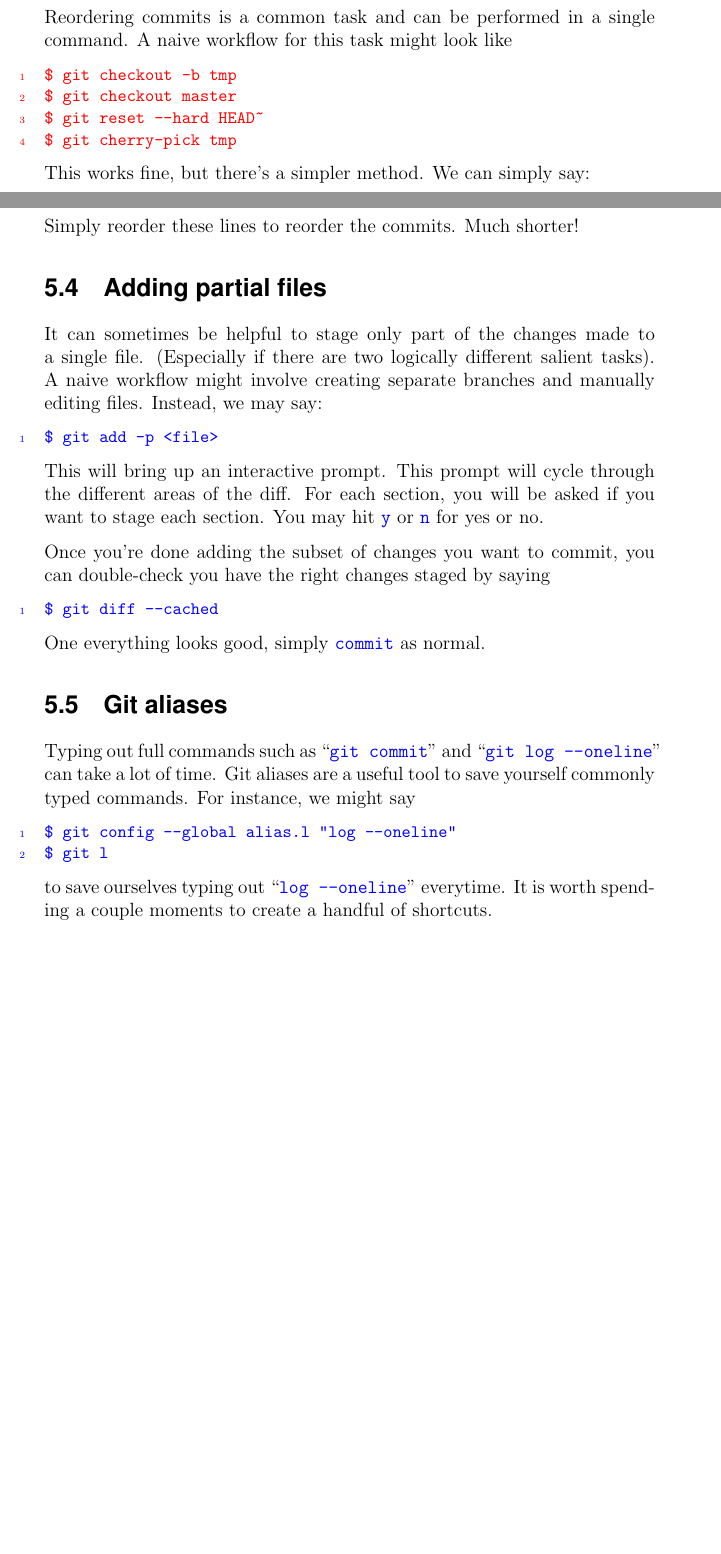
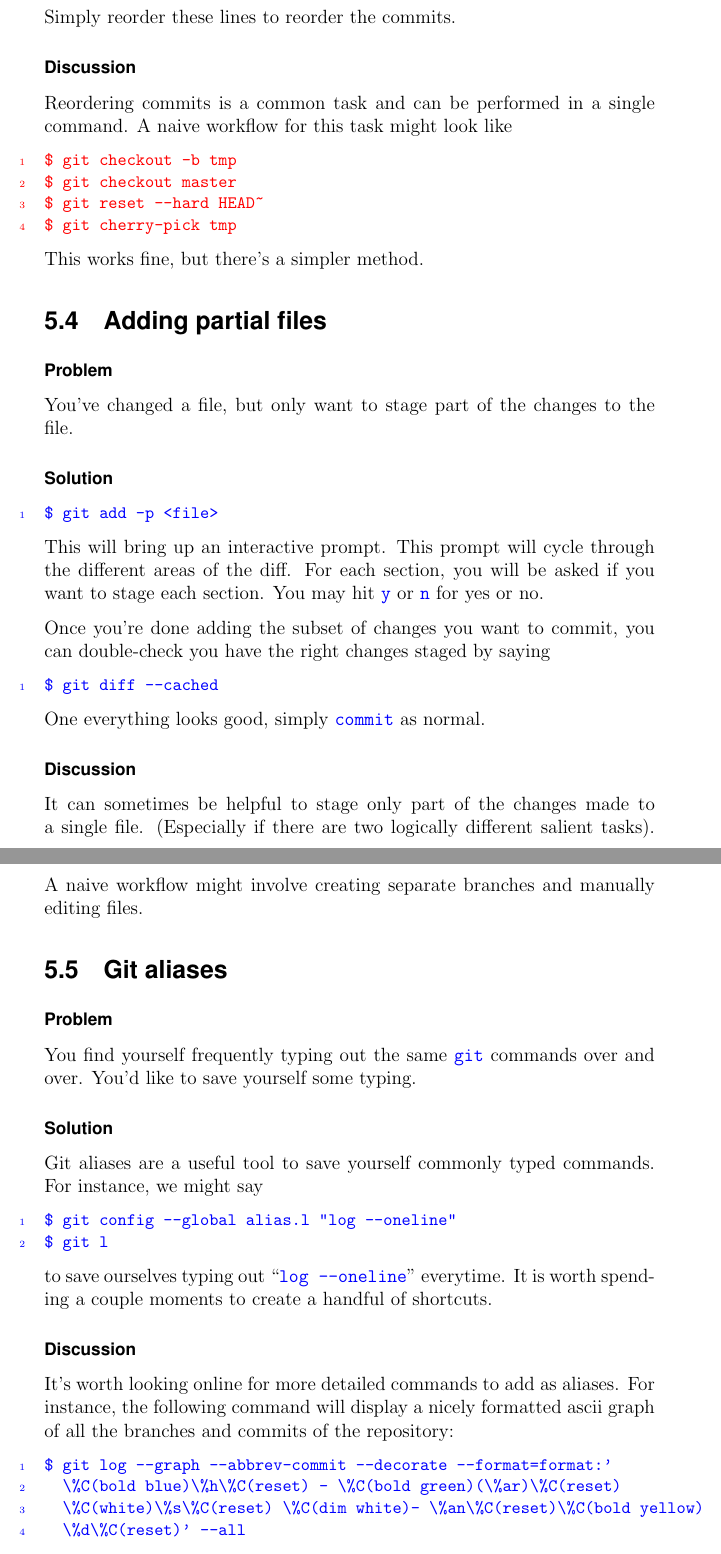
Before and after one commit to evanbergeron/wfp-p4, a LaTeX document (tex/P4.tex): two parts of pages 27 and 28 of 32 before the commit and two parts of pages 28 and 29 of 33 after it, joined at a grey line, cut so that both start at the same text, the shorter picture padded with empty space. Compiled offline with pdfLaTeX.

Commit message:
Switch to P/S/D style for rest of Intermediate Git

```diff
--- a/tex/P4.tex
+++ b/tex/P4.tex
@@ -650,11 +650,3 @@ The Github Student Development Pack gives many perks including unlimited private
 
 \section{Easily Reordering Commits}
 
-Reordering commits is a common task and can be performed in a single command.
-A naive workflow for this task might look like
-\begin{badblockcode}
-$ git checkout -b tmp
-$ git checkout master
-$ git reset --hard HEAD~
-$ git cherry-pick tmp
-\end{badblockcode}
@@ -661,5 +657,4 @@ $ git cherry-pick tmp
 
-This works fine, but there’s a simpler method. We can simply say:
 \begin{blockcode}
 $ git rebase -i HEAD~2
 \end{blockcode}
@@ -670,16 +665,33 @@ lines of
 pick 370e221 Commit one
 pick c342396 Commit two
 \end{blockcode}
-Simply reorder these lines to reorder the commits. Much shorter!
+Simply reorder these lines to reorder the commits.
+
+\subsubsection*{Discussion}
+
+Reordering commits is a common task and can be performed in a single command.
+A naive workflow for this task might look like
+\begin{badblockcode}
+$ git checkout -b tmp
+$ git checkout master
+$ git reset --hard HEAD~
+$ git cherry-pick tmp
+\end{badblockcode}
+
+This works fine, but there’s a simpler method.
 
 \section{Adding partial files}
-It can sometimes be helpful to stage only part of the changes made to a single file. (Especially if there are two logically different salient tasks). A naive workflow might involve creating separate branches and manually editing files. Instead, we may say:
-
+\subsubsection*{Problem}
+You've changed a file, but only want to stage part of the changes to
+the file.
+\subsubsection*{Solution}
 \begin{blockcode}
 $ git add -p <file>
 \end{blockcode}
 This will bring up an interactive prompt. This prompt will cycle
-through the different areas of the diff. For each section, you will be asked if you want to stage each section. You may hit \code{y} or \code{n} for yes or no.
+through the different areas of the diff. For each section, you will be
+asked if you want to stage each section. You may hit \code{y} or
+\code{n} for yes or no.
 
 Once you're done adding the subset of changes you want to commit, you
 can double-check you have the right changes staged by saying
@@ -688,10 +700,37 @@ $ git diff --cached
 \end{blockcode}
 One everything looks good, simply \code{commit} as normal.
 
+\subsubsection*{Discussion}
+It can sometimes be helpful to stage only part of the changes made to
+a single file. (Especially if there are two logically different
+salient tasks). A naive workflow might involve creating separate
+branches and manually editing files.
+
+
 \section{Git aliases}
-Typing out full commands such as ``\code{git commit}'' and ``\code{git log --oneline}'' can take a lot of time. Git aliases are a useful tool to save yourself commonly typed commands. For instance, we might say
+\subsubsection*{Problem}
+You find yourself frequently typing out the same \code{git} commands
+over and over. You'd like to save yourself some typing.
+
+\subsubsection*{Solution}
+
+Git aliases are a useful tool to save yourself commonly typed
+commands. For instance, we might say
 \begin{blockcode}
 $ git config --global alias.l "log --oneline"
 $ git l
 \end{blockcode}
-to save ourselves typing out ``\code{log --oneline}'' everytime. It is worth spending a couple moments to create a handful of shortcuts.
+to save ourselves typing out ``\code{log --oneline}'' everytime. It is
+worth spending a couple moments to create a handful of shortcuts.
+
+\subsubsection*{Discussion}
+It's worth looking online for more detailed commands to add as
+aliases. For instance, the following command will display a nicely
+formatted ascii graph of all the branches and commits of the
+repository:
+
+\begin{blockcode}
+$ git log --graph --abbrev-commit --decorate --format=format:'
+  \%C(bold blue)\%h\%C(reset) - \%C(bold green)(\%ar)\%C(reset)
+  \%C(white)\%s\%C(reset) \%C(dim white)- \%an\%C(reset)\%C(bold yellow)
+  \%d\%C(reset)' --all
```
Also changed, not shown: tex/P4.pdf, tex/P4.tex (11 more changed lines).
